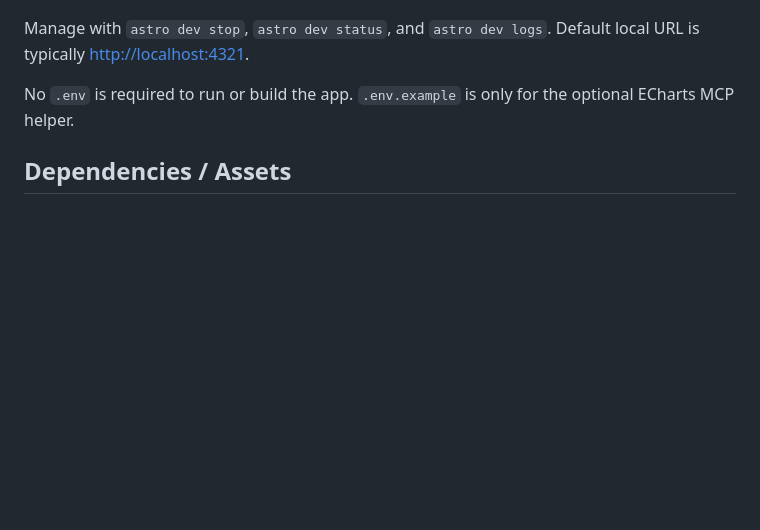
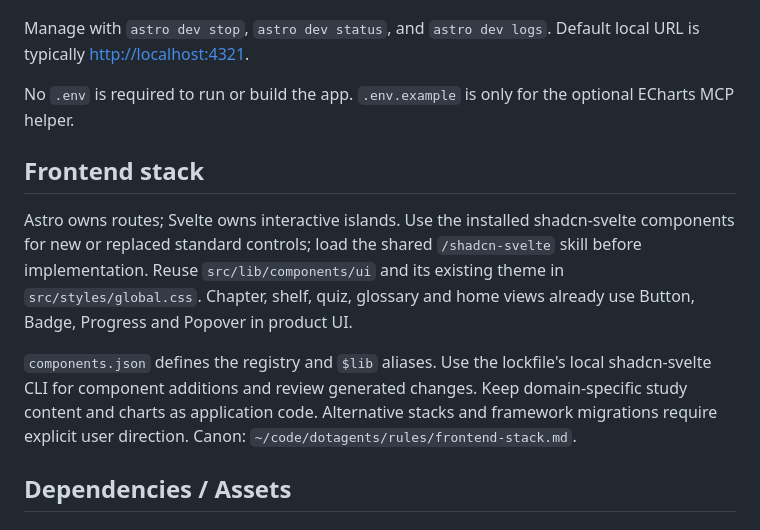
Before and after one commit to jsolly/learn-the-far, a Markdown page: AGENTS.md, the part around the change. GitHub-like rendering; blank space fills up the shorter version.

Commit message:
Record shadcn-svelte as the frontend component standard (#128)

```diff
--- a/AGENTS.md
+++ b/AGENTS.md
@@ -26,6 +26,20 @@ astro dev --background
 Manage with `astro dev stop`, `astro dev status`, and `astro dev logs`. Default local URL is typically <http://localhost:4321>.
 
 No `.env` is required to run or build the app. `.env.example` is only for the optional ECharts MCP helper.
+
+## Frontend stack
+
+Astro owns routes; Svelte owns interactive islands. Use the installed
+shadcn-svelte components for new or replaced standard controls; load the shared
+`/shadcn-svelte` skill before implementation. Reuse `src/lib/components/ui` and
+its existing theme in `src/styles/global.css`. Chapter, shelf, quiz, glossary
+and home views already use Button, Badge, Progress and Popover in product UI.
+
+`components.json` defines the registry and `$lib` aliases. Use the lockfile's
+local shadcn-svelte CLI for component additions and review generated changes.
+Keep domain-specific study content and charts as application code. Alternative
+stacks and framework migrations require explicit user direction.
+Canon: `~/code/dotagents/rules/frontend-stack.md`.
 
 ## Dependencies / Assets
 
```
Also changed, not shown: .cursor/CLOUD.md (+6 -0 lines).
